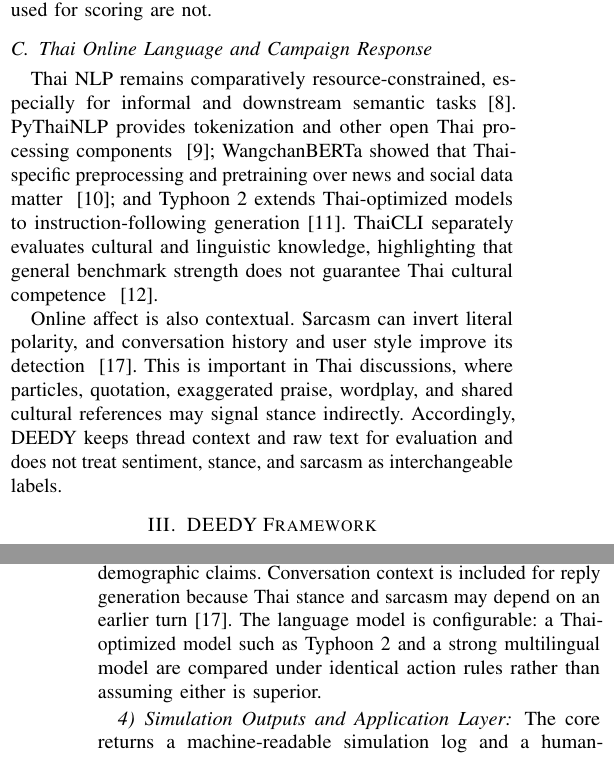
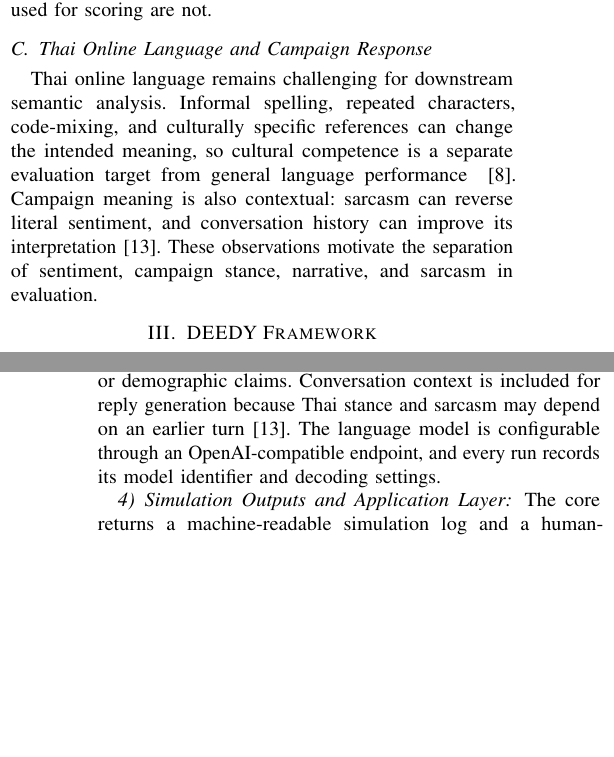
Before and after one commit to Celesca/DEEDY, a LaTeX paper (paper_plan/paper/12-8-2026.tex): two parts of the columns of pages 2 and 5 of 7, joined at a grey line, cut so that both start at the same text, the shorter picture padded with empty space. Compiled offline with pdfLaTeX.

Commit message:
well done

```diff
--- a/paper_plan/paper/12-8-2026.tex
+++ b/paper_plan/paper/12-8-2026.tex
@@ -175,24 +173,14 @@ whereas the consumer reactions used for scoring are not.
 
 \subsection{Thai Online Language and Campaign Response}
 
-Thai NLP remains comparatively resource-constrained, especially for informal
-and downstream semantic tasks~\cite{arreerard2022survey}. PyThaiNLP provides
-tokenization and other open Thai processing components
-~\cite{phatthiyaphaibun2023pythainlp}; WangchanBERTa showed that Thai-specific
-preprocessing and pretraining over news and social data matter
-~\cite{lowphansirikul2021wangchanberta}; and Typhoon 2 extends Thai-optimized
-models to instruction-following generation~\cite{pipatanakul2024typhoon2}.
-ThaiCLI separately evaluates cultural and linguistic knowledge, highlighting
-that general benchmark strength does not guarantee Thai cultural competence
-~\cite{kim2025thaicli}.
-
-Online affect is also contextual. Sarcasm can invert literal polarity, and
-conversation history and user style improve its detection
-~\cite{hazarika2018cascade}. This is important in Thai discussions, where
-particles, quotation, exaggerated praise, wordplay, and shared cultural
-references may signal stance indirectly. Accordingly, DEEDY keeps thread
-context and raw text for evaluation and does not treat sentiment, stance, and
-sarcasm as interchangeable labels.
+Thai online language remains challenging for downstream semantic analysis.
+Informal spelling, repeated characters, code-mixing, and culturally specific
+references can change the intended meaning, so cultural competence is a
+separate evaluation target from general language performance
+~\cite{arreerard2022survey}. Campaign meaning is also contextual: sarcasm can
+reverse literal sentiment, and conversation history can improve its
+interpretation~\cite{hazarika2018cascade}. These observations motivate the
+separation of sentiment, campaign stance, narrative, and sarcasm in evaluation.
 
 \section{DEEDY Framework}
 
@@ -416,9 +404,9 @@ require natural Thai consistent with the actor's register without demanding
 caricatured dialect. They preserve uncertainty, allow silence, and prohibit
 fabricated quotations or demographic claims. Conversation context is included
 for reply generation because Thai stance and sarcasm may depend on an earlier
-turn~\cite{hazarika2018cascade}. The language model is configurable: a
-Thai-optimized model such as Typhoon 2 and a strong multilingual model are
-compared under identical action rules rather than assuming either is superior.
+turn~\cite{hazarika2018cascade}. The language model is configurable through an
+OpenAI-compatible endpoint, and every run records its model identifier and
+decoding settings.
 
 \subsubsection{Simulation Outputs and Application Layer}
 
```
Also changed, not shown: paper_plan/paper/12-8-2026.pdf, paper_plan/paper/12-8-2026.tex (10 more changed lines).
